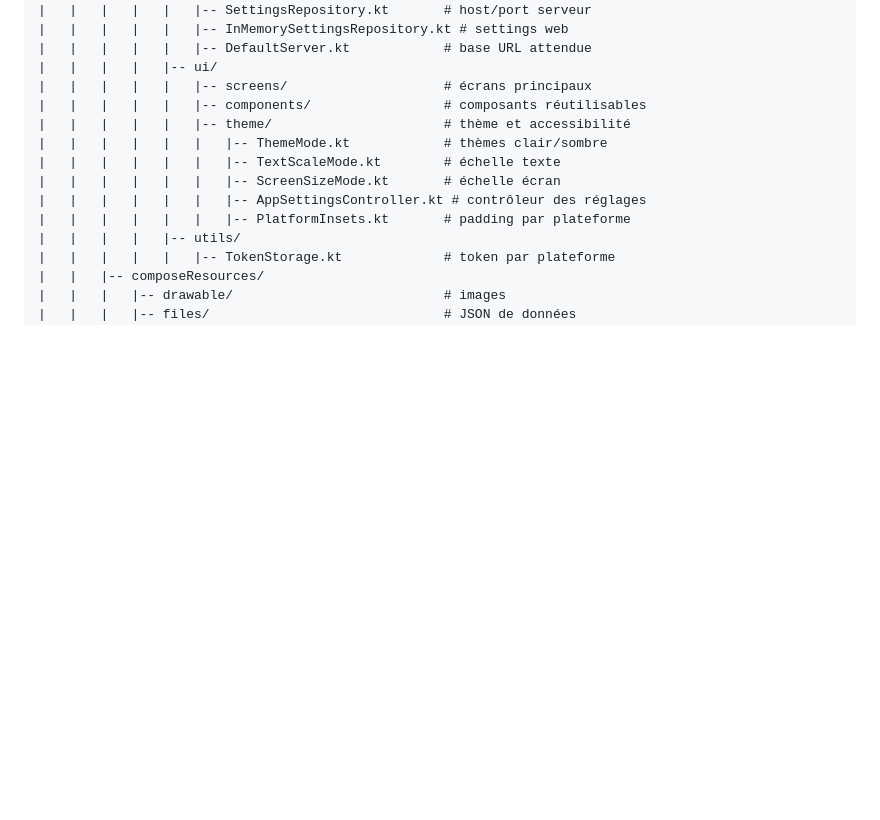
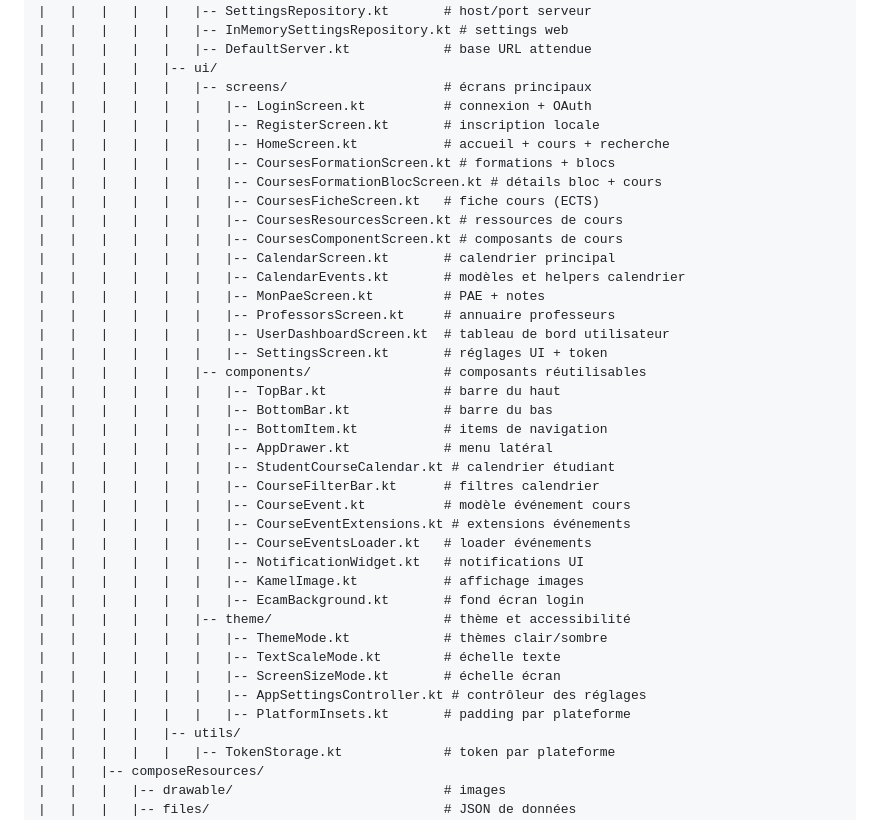
Before and after one commit to RISE-Remote-Intranet-School-Environment/CompanionAppStudent, a Markdown page: composeApp/README.md, the part around one of its changes. Drawn GitHub-style; blank space fills up the shorter version.

```diff
--- a/composeApp/README.md
+++ b/composeApp/README.md
@@ -63,7 +63,33 @@ composeApp/
 |   |   |   |   |   |-- DefaultServer.kt            # base URL attendue
 |   |   |   |   |-- ui/
 |   |   |   |   |   |-- screens/                    # écrans principaux
+|   |   |   |   |   |   |-- LoginScreen.kt          # connexion + OAuth
+|   |   |   |   |   |   |-- RegisterScreen.kt       # inscription locale
+|   |   |   |   |   |   |-- HomeScreen.kt           # accueil + cours + recherche
+|   |   |   |   |   |   |-- CoursesFormationScreen.kt # formations + blocs
+|   |   |   |   |   |   |-- CoursesFormationBlocScreen.kt # détails bloc + cours
+|   |   |   |   |   |   |-- CoursesFicheScreen.kt   # fiche cours (ECTS)
+|   |   |   |   |   |   |-- CoursesResourcesScreen.kt # ressources de cours
+|   |   |   |   |   |   |-- CoursesComponentScreen.kt # composants de cours
+|   |   |   |   |   |   |-- CalendarScreen.kt       # calendrier principal
+|   |   |   |   |   |   |-- CalendarEvents.kt       # modèles et helpers calendrier
+|   |   |   |   |   |   |-- MonPaeScreen.kt         # PAE + notes
+|   |   |   |   |   |   |-- ProfessorsScreen.kt     # annuaire professeurs
+|   |   |   |   |   |   |-- UserDashboardScreen.kt  # tableau de bord utilisateur
+|   |   |   |   |   |   |-- SettingsScreen.kt       # réglages UI + token
 |   |   |   |   |   |-- components/                 # composants réutilisables
+|   |   |   |   |   |   |-- TopBar.kt               # barre du haut
+|   |   |   |   |   |   |-- BottomBar.kt            # barre du bas
+|   |   |   |   |   |   |-- BottomItem.kt           # items de navigation
+|   |   |   |   |   |   |-- AppDrawer.kt            # menu latéral
+|   |   |   |   |   |   |-- StudentCourseCalendar.kt # calendrier étudiant
+|   |   |   |   |   |   |-- CourseFilterBar.kt      # filtres calendrier
+|   |   |   |   |   |   |-- CourseEvent.kt          # modèle événement cours
+|   |   |   |   |   |   |-- CourseEventExtensions.kt # extensions événements
+|   |   |   |   |   |   |-- CourseEventsLoader.kt   # loader événements
+|   |   |   |   |   |   |-- NotificationWidget.kt   # notifications UI
+|   |   |   |   |   |   |-- KamelImage.kt           # affichage images
+|   |   |   |   |   |   |-- EcamBackground.kt       # fond écran login
 |   |   |   |   |   |-- theme/                      # thème et accessibilité
 |   |   |   |   |   |   |-- ThemeMode.kt            # thèmes clair/sombre
 |   |   |   |   |   |   |-- TextScaleMode.kt        # échelle texte
```
Also changed, not shown: other parts of composeApp/README.md (+1 -0 lines), server/image/website/drawable.png, server/image/website/settings.png.
